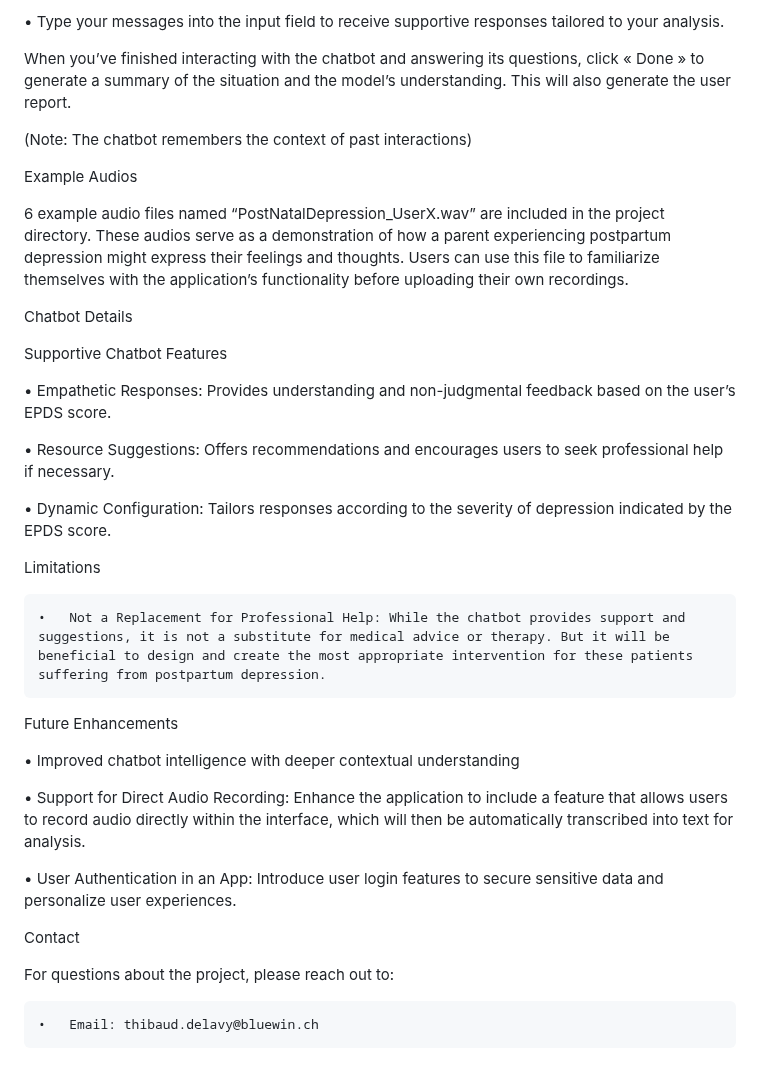
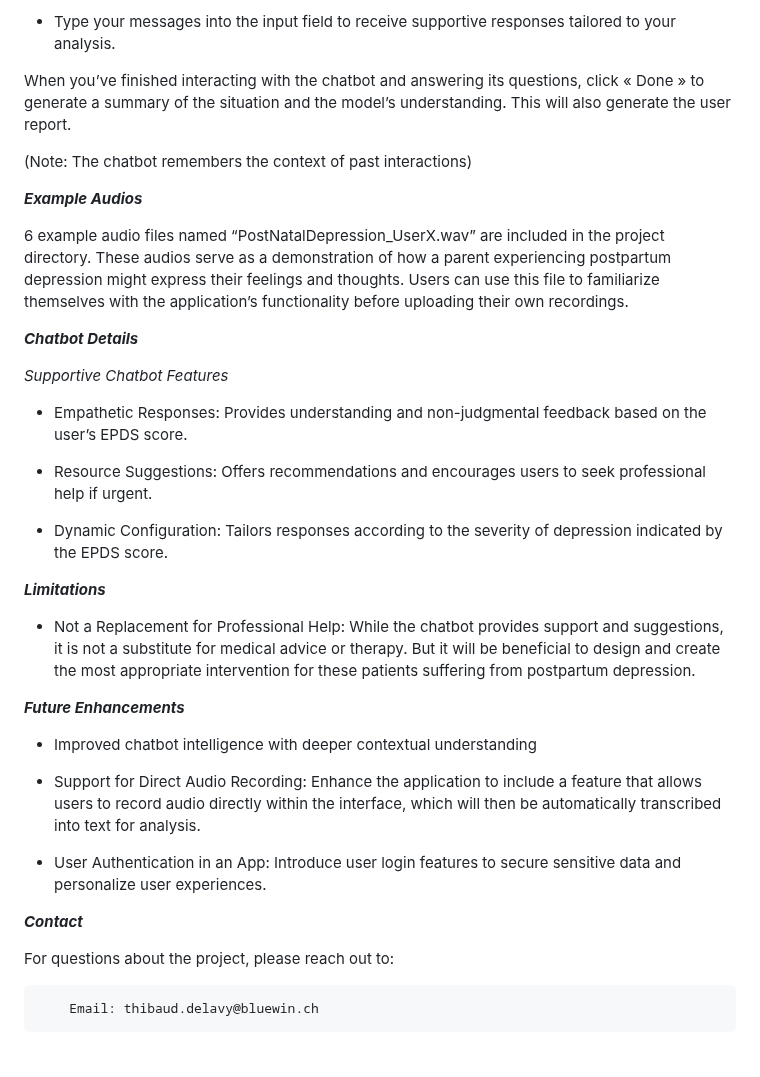
Before and after one commit to tdelavy/MexaHackathon, a Markdown page: README.md, the part around one of its changes. GitHub-like rendering.

```diff
--- a/README.md
+++ b/README.md
@@ -132,38 +140,39 @@ Run the Streamlit app (from the link to the app or locally)
 
-•	Type your messages into the input field to receive supportive responses tailored to your analysis.
+- Type your messages into the input field to receive supportive responses tailored to your analysis.
 
 When you’ve finished interacting with the chatbot and answering its questions, click « Done » to generate a summary of the situation and the model’s understanding. This will also generate the user report.
 
 (Note: The chatbot remembers the context of past interactions)
 
-Example Audios
+***Example Audios***
 
 6 example audio files named “PostNatalDepression_UserX.wav” are included in the project directory. These audios serve as a demonstration of how a parent experiencing postpartum depression might express their feelings and thoughts. Users can use this file to familiarize themselves with the application’s functionality before uploading their own recordings.
 
-Chatbot Details
+***Chatbot Details***
 
-Supportive Chatbot Features
+*Supportive Chatbot Features*
 
-•	Empathetic Responses: Provides understanding and non-judgmental feedback based on the user’s EPDS score.
+- Empathetic Responses: Provides understanding and non-judgmental feedback based on the user’s EPDS score.
 
-•	Resource Suggestions: Offers recommendations and encourages users to seek professional help if necessary.
+- Resource Suggestions: Offers recommendations and encourages users to seek professional help if urgent.
 
-•	Dynamic Configuration: Tailors responses according to the severity of depression indicated by the EPDS score.
+- Dynamic Configuration: Tailors responses according to the severity of depression indicated by the EPDS score.
 
-Limitations
 
-	•	Not a Replacement for Professional Help: While the chatbot provides support and suggestions, it is not a substitute for medical advice or therapy. But it will be beneficial to design and create the most appropriate intervention for these patients suffering from postpartum depression.
+***Limitations***
 
-Future Enhancements
+- Not a Replacement for Professional Help: While the chatbot provides support and suggestions, it is not a substitute for medical advice or therapy. But it will be beneficial to design and create the most appropriate intervention for these patients suffering from postpartum depression.
 
-•	Improved chatbot intelligence with deeper contextual understanding
+***Future Enhancements***
 
-•	Support for Direct Audio Recording: Enhance the application to include a feature that allows users to record audio directly within the interface, which will then be automatically transcribed into text for analysis.
+- Improved chatbot intelligence with deeper contextual understanding
 
-•	User Authentication in an App: Introduce user login features to secure sensitive data and personalize user experiences.
+- Support for Direct Audio Recording: Enhance the application to include a feature that allows users to record audio directly within the interface, which will then be automatically transcribed into text for analysis.
 
-Contact
+- User Authentication in an App: Introduce user login features to secure sensitive data and personalize user experiences.
+
+***Contact***
 
 For questions about the project, please reach out to:
 
-	•	Email: thibaud.delavy@bluewin.ch
+		Email: thibaud.delavy@bluewin.ch
```
Also changed, not shown: other parts of README.md (+42 -34 lines).
